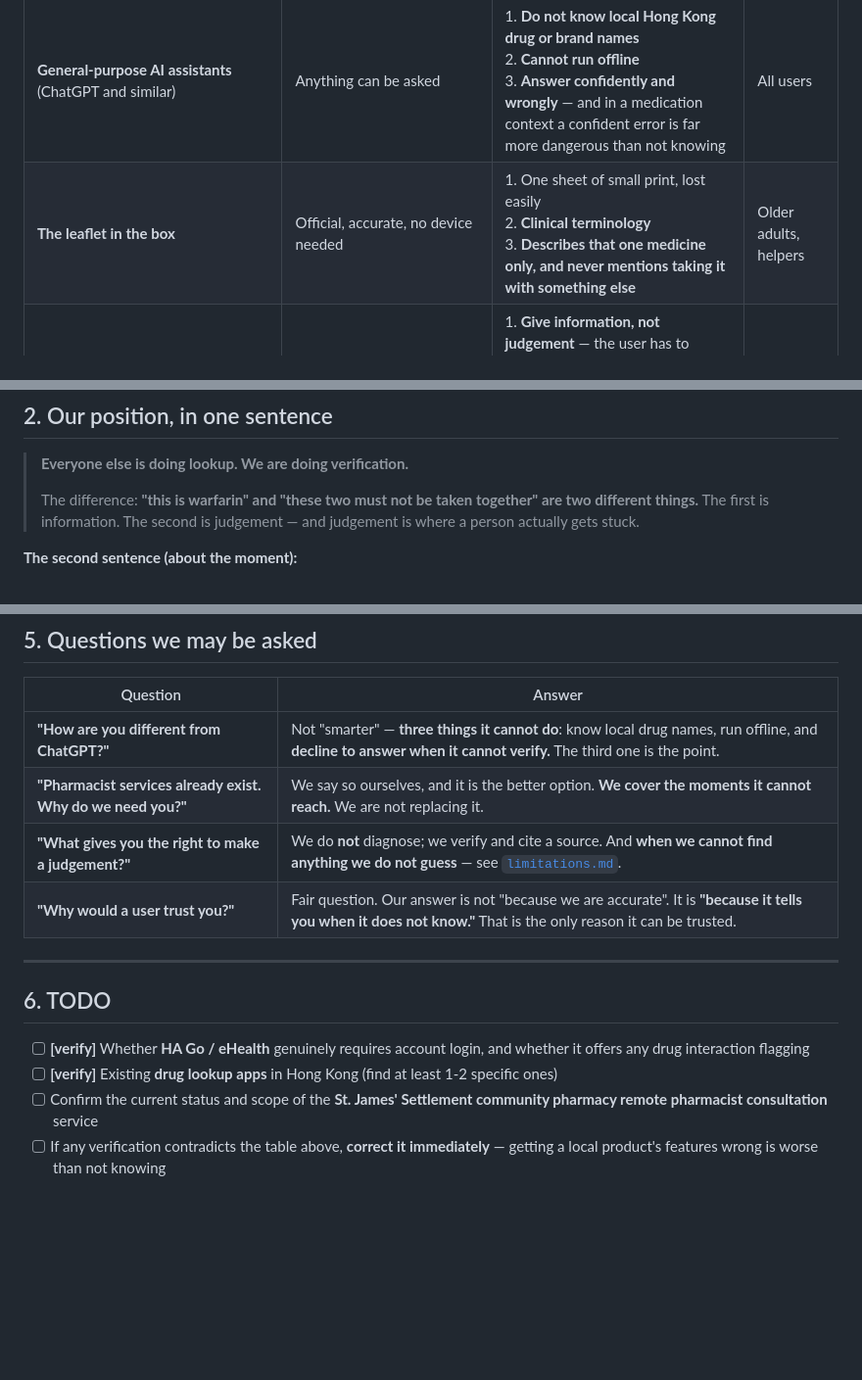
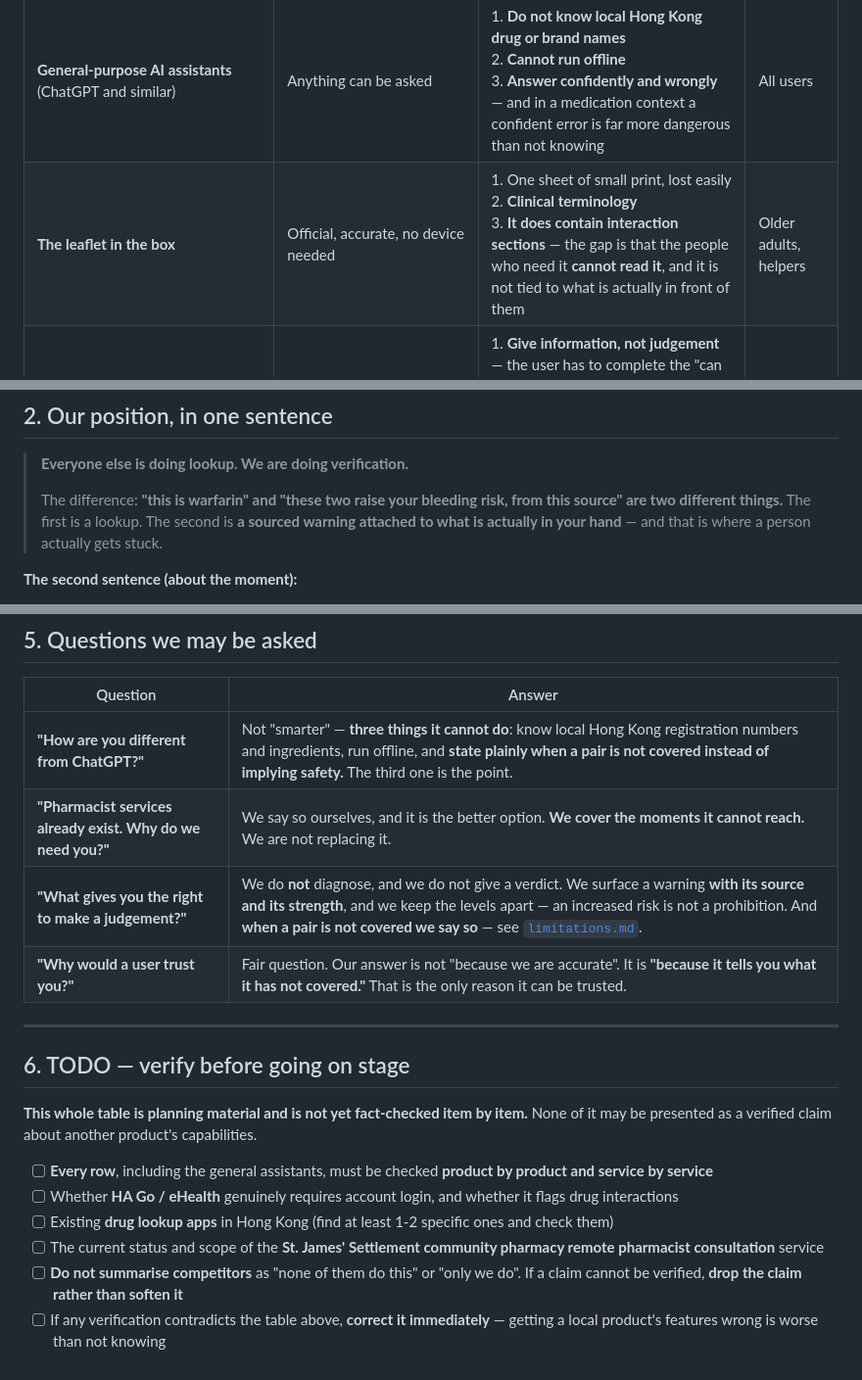
Before and after one commit to yc-eagle/med-safe, a Markdown page: docs/competitors.md, 3 parts joined by grey strips. Shown at 98% size. GitHub-like rendering; blank space fills up the shorter version.

```diff
--- a/docs/competitors.md
+++ b/docs/competitors.md
@@ -29,7 +29,7 @@ Entries marked **[verify]** below must be personally checked before the pitch. *
 | Existing option | What it solves | **What gap remains** | Who the gap hurts most |
 |---|---|---|---|
 | **General-purpose AI assistants** (ChatGPT and similar) | Anything can be asked | 1. **Do not know local Hong Kong drug or brand names**<br>2. **Cannot run offline**<br>3. **Answer confidently and wrongly** — and in a medication context a confident error is far more dangerous than not knowing | All users |
-| **The leaflet in the box** | Official, accurate, no device needed | 1. One sheet of small print, lost easily<br>2. **Clinical terminology**<br>3. **Describes that one medicine only, and never mentions taking it with something else** | Older adults, helpers |
+| **The leaflet in the box** | Official, accurate, no device needed | 1. One sheet of small print, lost easily<br>2. **Clinical terminology**<br>3. **It does contain interaction sections** — the gap is that the people who need it **cannot read it**, and it is not tied to what is actually in front of them | Older adults, helpers |
 | **Drug information tools** (Drug Office public information, pharmacopoeia apps) | Authoritative drug information | 1. **Give information, not judgement** — the user has to complete the "can these two be taken together" reasoning themselves<br>2. Mostly web-based, **require a connection**<br>3. Assume the reader is literate and can reason from it | Helpers |
 | **eHealth / HA Go** **[verify]** (government electronic health records, Hospital Authority app) | The patient's **official medication record**, appointments, bookings | 1. It is a **record**, not a **check**<br>2. **Requires an account and login** — a domestic helper typically does not have one<br>3. Interface is predominantly Chinese | Helpers |
 | **Community / remote pharmacist consultation** (for example St. James' Settlement charity community pharmacy, free remote service since 2009) | **Genuine professional judgement**; can review the eHealth record and reconcile medicines | 1. **You have to call**<br>2. **During service hours**<br>3. **With authorisation in place**<br>4. The pharmacist is not in your kitchen | All users |
@@ -41,8 +41,8 @@ Entries marked **[verify]** below must be personally checked before the pitch. *
 
 > **Everyone else is doing lookup. We are doing verification.**
 >
-> The difference: **"this is warfarin" and "these two must not be taken together" are two different things.**
-> The first is information. The second is judgement — and judgement is where a person actually gets stuck.
+> The difference: **"this is warfarin" and "these two raise your bleeding risk, from this source" are two different things.**
+> The first is a lookup. The second is **a sourced warning attached to what is actually in your hand** — and that is where a person actually gets stuck.
 
 **The second sentence (about the moment):**
 
@@ -105,16 +105,20 @@ This is not "nobody thought of it". There are three structural reasons:
 
 | Question | Answer |
 |---|---|
-| **"How are you different from ChatGPT?"** | Not "smarter" — **three things it cannot do**: know local drug names, run offline, and **decline to answer when it cannot verify.** The third one is the point. |
+| **"How are you different from ChatGPT?"** | Not "smarter" — **three things it cannot do**: know local Hong Kong registration numbers and ingredients, run offline, and **state plainly when a pair is not covered instead of implying safety.** The third one is the point. |
 | **"Pharmacist services already exist. Why do we need you?"** | We say so ourselves, and it is the better option. **We cover the moments it cannot reach.** We are not replacing it. |
-| **"What gives you the right to make a judgement?"** | We do **not** diagnose; we verify and cite a source. And **when we cannot find anything we do not guess** — see [`limitations.md`](limitations.md). |
-| **"Why would a user trust you?"** | Fair question. Our answer is not "because we are accurate". It is **"because it tells you when it does not know."** That is the only reason it can be trusted. |
+| **"What gives you the right to make a judgement?"** | We do **not** diagnose, and we do not give a verdict. We surface a warning **with its source and its strength**, and we keep the levels apart — an increased risk is not a prohibition. And **when a pair is not covered we say so** — see [`limitations.md`](limitations.md). |
+| **"Why would a user trust you?"** | Fair question. Our answer is not "because we are accurate". It is **"because it tells you what it has not covered."** That is the only reason it can be trusted. |
 
 ---
 
-## 6. TODO
+## 6. TODO — verify before going on stage
 
-- [ ] **[verify]** Whether **HA Go / eHealth** genuinely requires account login, and whether it offers any drug interaction flagging
-- [ ] **[verify]** Existing **drug lookup apps** in Hong Kong (find at least 1-2 specific ones)
-- [ ] Confirm the current status and scope of the **St. James' Settlement community pharmacy remote pharmacist consultation** service
+**This whole table is planning material and is not yet fact-checked item by item.** None of it may be presented as a verified claim about another product's capabilities.
+
+- [ ] **Every row**, including the general assistants, must be checked **product by product and service by service**
+- [ ] Whether **HA Go / eHealth** genuinely requires account login, and whether it flags drug interactions
+- [ ] Existing **drug lookup apps** in Hong Kong (find at least 1-2 specific ones and check them)
+- [ ] The current status and scope of the **St. James' Settlement community pharmacy remote pharmacist consultation** service
+- [ ] **Do not summarise competitors** as "none of them do this" or "only we do". If a claim cannot be verified, **drop the claim rather than soften it**
 - [ ] If any verification contradicts the table above, **correct it immediately** — getting a local product's features wrong is worse than not knowing
```
Also changed, not shown: deck/pitch-deck.md (+2 -2 lines), docs/limitations.md (+13 -9 lines).
